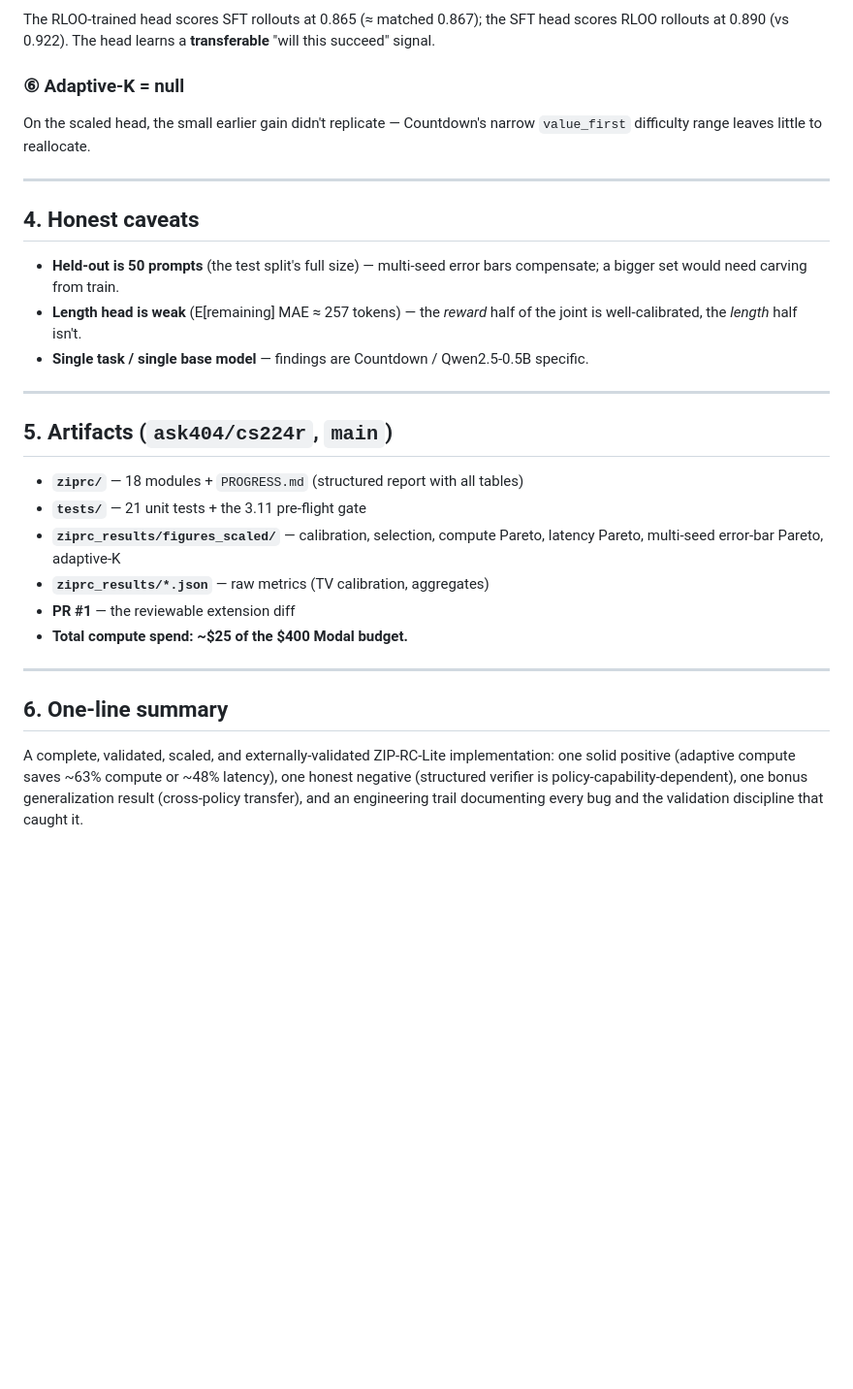
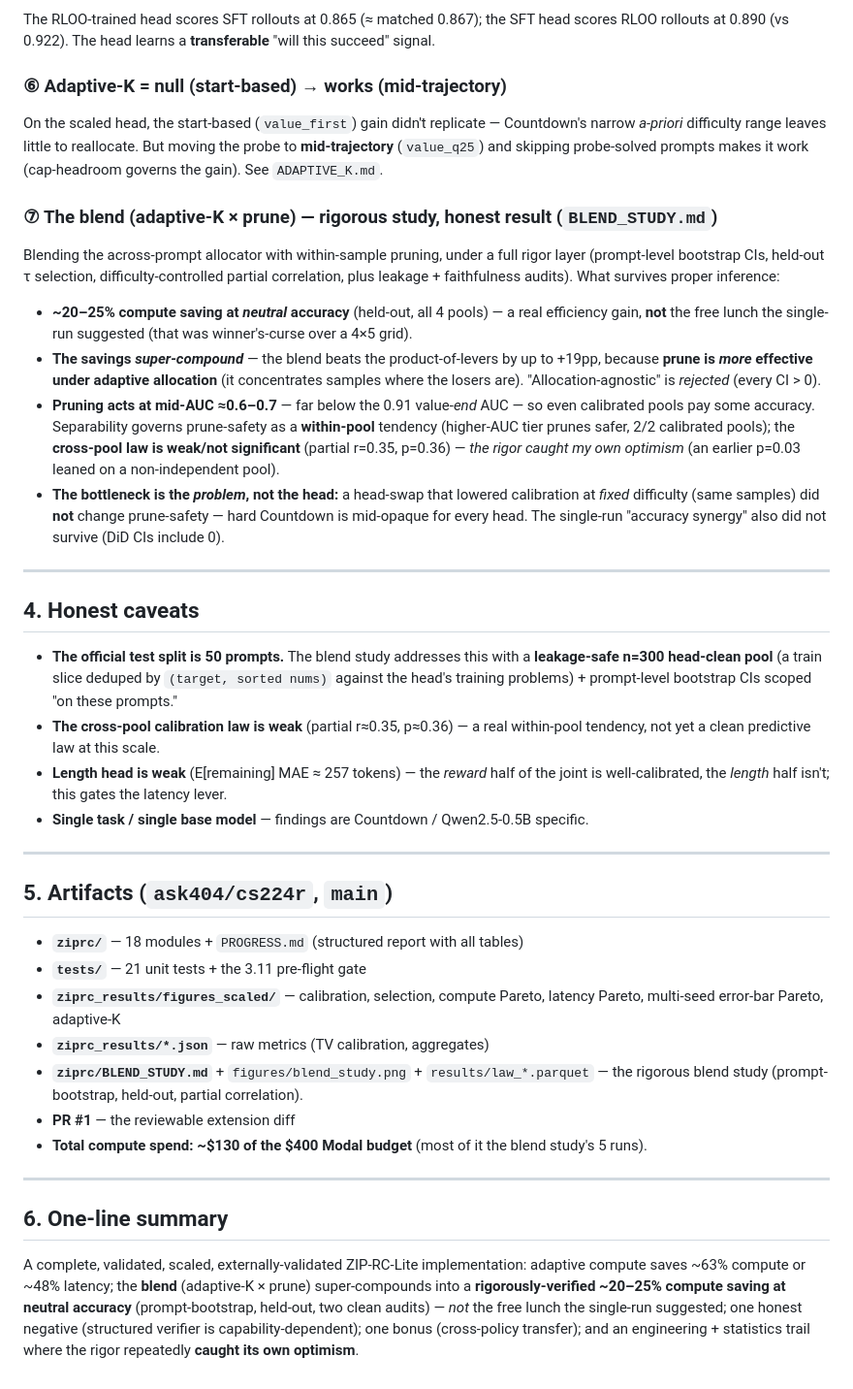
Before and after one commit to ask404/cs224r, a Markdown page: default_proj/ziprc/FINDINGS.md, the part around the change. Shown at 97% size. GitHub-like rendering; blank space fills up the shorter version.

```diff
--- a/default_proj/ziprc/FINDINGS.md
+++ b/default_proj/ziprc/FINDINGS.md
@@ -89,17 +89,40 @@ The RLOO-trained head scores SFT rollouts at 0.865 (≈ matched 0.867); the SFT
 RLOO rollouts at 0.890 (vs 0.922). The head learns a **transferable** "will this succeed"
 signal.
 
-### ⑥ Adaptive-K = null
-On the scaled head, the small earlier gain didn't replicate — Countdown's narrow `value_first`
-difficulty range leaves little to reallocate.
+### ⑥ Adaptive-K = null (start-based) → works (mid-trajectory)
+On the scaled head, the start-based (`value_first`) gain didn't replicate — Countdown's narrow
+*a-priori* difficulty range leaves little to reallocate. But moving the probe to **mid-trajectory**
+(`value_q25`) and skipping probe-solved prompts makes it work (cap-headroom governs the gain). See
+`ADAPTIVE_K.md`.
+
+### ⑦ The blend (adaptive-K × prune) — rigorous study, honest result (`BLEND_STUDY.md`)
+Blending the across-prompt allocator with within-sample pruning, under a full rigor layer
+(prompt-level bootstrap CIs, held-out τ selection, difficulty-controlled partial correlation, plus
+leakage + faithfulness audits). What survives proper inference:
+- **~20–25% compute saving at *neutral* accuracy** (held-out, all 4 pools) — a real efficiency gain,
+  **not** the free lunch the single-run suggested (that was winner's-curse over a 4×5 grid).
+- **The savings *super-compound*** — the blend beats the product-of-levers by up to +19pp, because
+  **prune is *more* effective under adaptive allocation** (it concentrates samples where the losers
+  are). "Allocation-agnostic" is *rejected* (every CI > 0).
+- **Pruning acts at mid-AUC ≈0.6–0.7** — far below the 0.91 value-*end* AUC — so even calibrated
+  pools pay some accuracy. Separability governs prune-safety as a **within-pool** tendency
+  (higher-AUC tier prunes safer, 2/2 calibrated pools); the **cross-pool law is weak/not significant**
+  (partial r=0.35, p=0.36) — *the rigor caught my own optimism* (an earlier p=0.03 leaned on a
+  non-independent pool).
+- **The bottleneck is the *problem*, not the head:** a head-swap that lowered calibration at *fixed*
+  difficulty (same samples) did **not** change prune-safety — hard Countdown is mid-opaque for every
+  head. The single-run "accuracy synergy" also did not survive (DiD CIs include 0).
 
 ---
 
 ## 4. Honest caveats
-- **Held-out is 50 prompts** (the test split's full size) — multi-seed error bars
-  compensate; a bigger set would need carving from train.
-- **Length head is weak** (E[remaining] MAE ≈ 257 tokens) — the *reward* half of the joint
-  is well-calibrated, the *length* half isn't.
+- **The official test split is 50 prompts.** The blend study addresses this with a **leakage-safe
+  n=300 head-clean pool** (a train slice deduped by `(target, sorted nums)` against the head's
+  training problems) + prompt-level bootstrap CIs scoped "on these prompts."
+- **The cross-pool calibration law is weak** (partial r≈0.35, p≈0.36) — a real within-pool tendency,
+  not yet a clean predictive law at this scale.
+- **Length head is weak** (E[remaining] MAE ≈ 257 tokens) — the *reward* half of the joint is
+  well-calibrated, the *length* half isn't; this gates the latency lever.
 - **Single task / single base model** — findings are Countdown / Qwen2.5-0.5B specific.
 
 ---
@@ -110,15 +133,18 @@ difficulty range leaves little to reallocate.
 - **`ziprc_results/figures_scaled/`** — calibration, selection, compute Pareto, latency
   Pareto, multi-seed error-bar Pareto, adaptive-K
 - **`ziprc_results/*.json`** — raw metrics (TV calibration, aggregates)
+- **`ziprc/BLEND_STUDY.md`** + `figures/blend_study.png` + `results/law_*.parquet` — the rigorous
+  blend study (prompt-bootstrap, held-out, partial correlation).
 - **PR #1** — the reviewable extension diff
-- **Total compute spend: ~$25 of the $400 Modal budget.**
+- **Total compute spend: ~$130 of the $400 Modal budget** (most of it the blend study's 5 runs).
 
 ---
 
 ## 6. One-line summary
 
-A complete, validated, scaled, and externally-validated ZIP-RC-Lite implementation: one
-solid positive (adaptive compute saves ~63% compute or ~48% latency), one honest negative
-(structured verifier is policy-capability-dependent), one bonus generalization result
-(cross-policy transfer), and an engineering trail documenting every bug and the validation
-discipline that caught it.
+A complete, validated, scaled, externally-validated ZIP-RC-Lite implementation: adaptive compute
+saves ~63% compute or ~48% latency; the **blend** (adaptive-K × prune) super-compounds into a
+**rigorously-verified ~20–25% compute saving at neutral accuracy** (prompt-bootstrap, held-out, two
+clean audits) — *not* the free lunch the single-run suggested; one honest negative (structured
+verifier is capability-dependent); one bonus (cross-policy transfer); and an engineering + statistics
+trail where the rigor repeatedly **caught its own optimism**.
```
Also changed, not shown: default_proj/ziprc/ADAPTIVE_K.md (+19 -19 lines), default_proj/ziprc/PROGRESS.md (+9 -0 lines).
